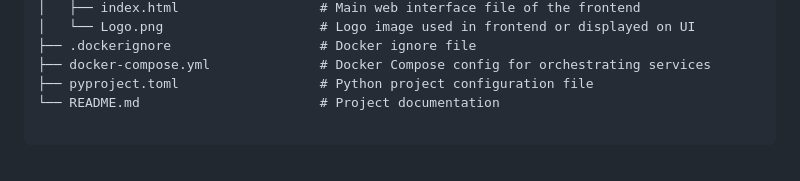
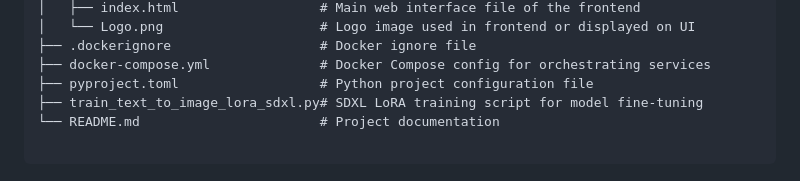
Before and after one commit to AE-AI-HIT15/HIT_LungTung, a Markdown page: README.md, the part around the change. Drawn GitHub-style.

Commit message:
Update README with project overview and details

````diff
--- a/README.md
+++ b/README.md
@@ -250,6 +250,7 @@ python train_text_to_image_lora_sdxl.py \
 ├── .dockerignore                   # Docker ignore file
 ├── docker-compose.yml              # Docker Compose config for orchestrating services
 ├── pyproject.toml                  # Python project configuration file
+├── train_text_to_image_lora_sdxl.py# SDXL LoRA training script for model fine-tuning
 └── README.md                       # Project documentation
 
 ```
````
